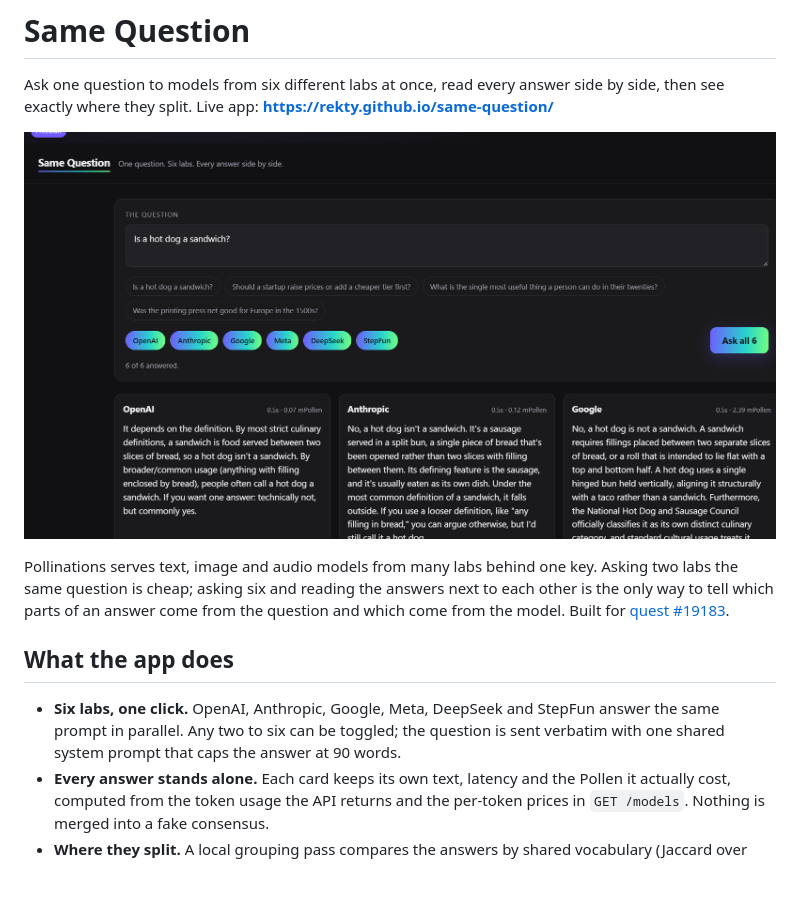
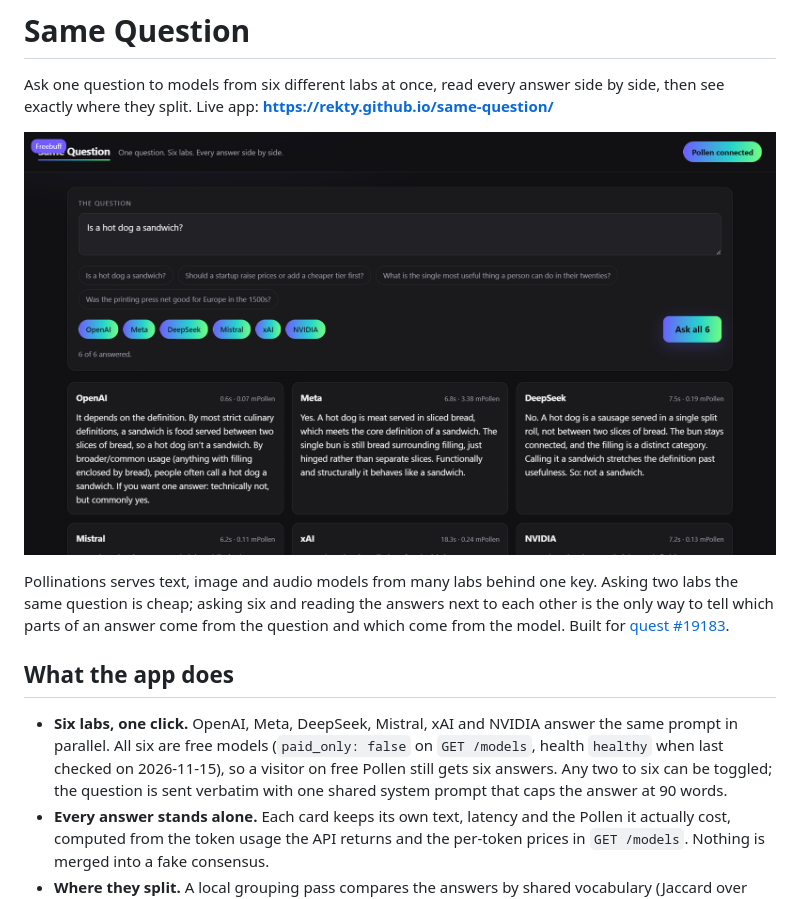
Before and after one commit to rekty/same-question, a Markdown page: README.md, the part around the change. GitHub-like rendering; pictures changed too: assets/screenshot.png; blank space fills up the shorter version.

```diff
--- a/README.md
+++ b/README.md
@@ -14,8 +14,9 @@ tell which parts of an answer come from the question and which come from the mod
 
 ## What the app does
 
-- **Six labs, one click.** OpenAI, Anthropic, Google, Meta, DeepSeek and StepFun answer the same
-  prompt in parallel. Any two to six can be toggled; the question is sent verbatim with one shared
+- **Six labs, one click.** OpenAI, Meta, DeepSeek, Mistral, xAI and NVIDIA answer the same
+  prompt in parallel. All six are free models (`paid_only: false` on `GET /models`, health
+  `healthy` when last checked on 2026-11-15), so a visitor on free Pollen still gets six answers. Any two to six can be toggled; the question is sent verbatim with one shared
   system prompt that caps the answer at 90 words.
 - **Every answer stands alone.** Each card keeps its own text, latency and the Pollen it actually
   cost, computed from the token usage the API returns and the per-token prices in
```
Also changed, not shown: SUBMISSION.md (+3 -2 lines).
